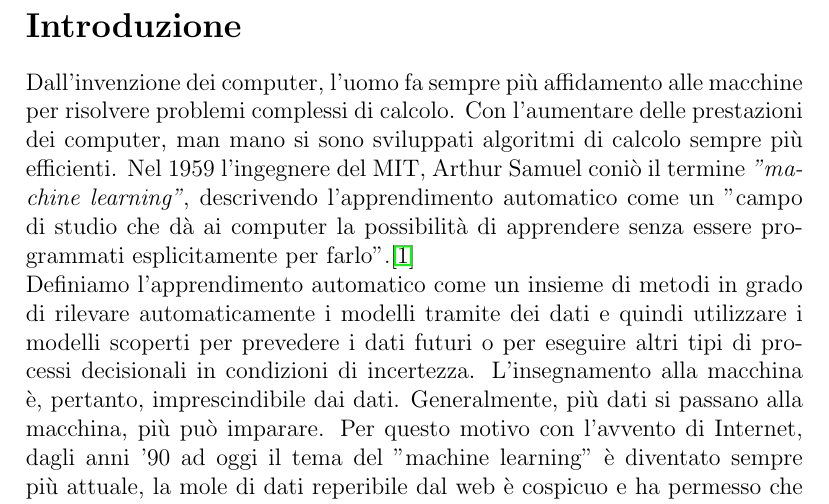
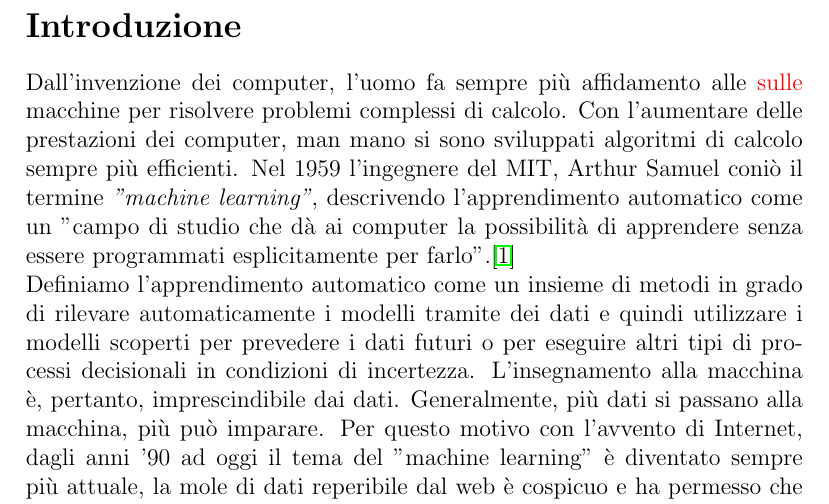
Before and after one commit to AdDesi/Tesi, a LaTeX document (tesiLaurea.tex): part of page 3 of 9, cut so that both start at the same text. Compiled offline with pdfLaTeX; the source files are stored in an older character set and shown here as Unicode.

Commit message:
uno
prime correzioni

```diff
--- a/tesiLaurea.tex
+++ b/tesiLaurea.tex
@@ -3,6 +3,7 @@
 \usepackage[latin1]{inputenc}
 \usepackage{amsfonts}
 \usepackage{graphicx}
+\usepackage{color}
 \usepackage{hyperref}
 \usepackage{breakurl}
 \setcounter{tocdepth}{2}
@@ -36,7 +37,7 @@
 \newpage
 \section*{Introduzione}
 \addcontentsline{toc}{section}{Introduzione}
-Dall'invenzione dei computer, l'uomo fa sempre più affidamento alle macchine per risolvere problemi complessi di calcolo. Con l'aumentare delle prestazioni dei computer, man mano si sono sviluppati algoritmi di calcolo sempre più efficienti.
+Dall'invenzione dei computer, l'uomo fa sempre più affidamento alle {\color{red} sulle} macchine per risolvere problemi complessi di calcolo. Con l'aumentare delle prestazioni dei computer, man mano si sono sviluppati algoritmi di calcolo sempre più efficienti.
 Nel 1959 l'ingegnere del MIT, Arthur Samuel coniò il termine \textit{"machine learning"}, descrivendo l'apprendimento automatico come un "campo di studio che dà ai computer la possibilità di apprendere senza essere programmati esplicitamente per farlo".\cite{Samuel} \\
 Definiamo l'apprendimento automatico come un insieme di metodi in grado di rilevare automaticamente i modelli tramite dei dati e quindi utilizzare i modelli scoperti per prevedere i dati futuri o per eseguire altri tipi di processi decisionali in condizioni di incertezza. L'insegnamento alla macchina è, pertanto, imprescindibile dai dati. Generalmente, più dati si passano alla macchina, più può imparare. Per questo motivo con l'avvento di Internet, dagli anni '90 ad oggi il tema del "machine learning" è diventato sempre più attuale, la mole di dati reperibile dal web è cospicuo e ha permesso che questo campo sia esponenzialmente progredito.\\
 Il \textit{"deep learning"} è un tipo particolare di machine learning, che riguarda l'emulazione di come gli esseri umani apprendono. Esso affronta i problemi del machine learning, rappresentando il mondo come una gerarchia di concetti annidati: ogni concetto è definito in relazione a concetti più semplici e le rappresentazioni astratte vengono calcolate in termini di concetti meno astratti. Il Deep Learning implica l'utilizzo di reti neurali artificiali (\textit{deep artificial neural networks}), algoritmi e sistemi computazionali, ispirati al cervello umano, per affrontare i problemi del Machine Learning.\\
```
Also changed, not shown: tesiLaurea.pdf, 3 other files.
